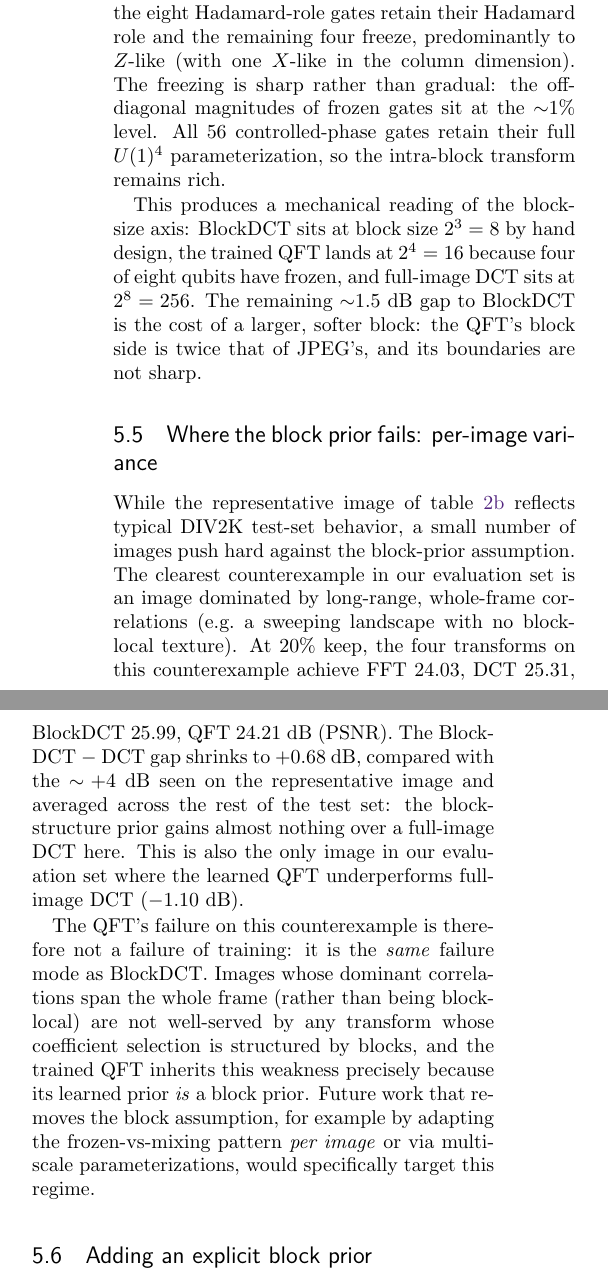
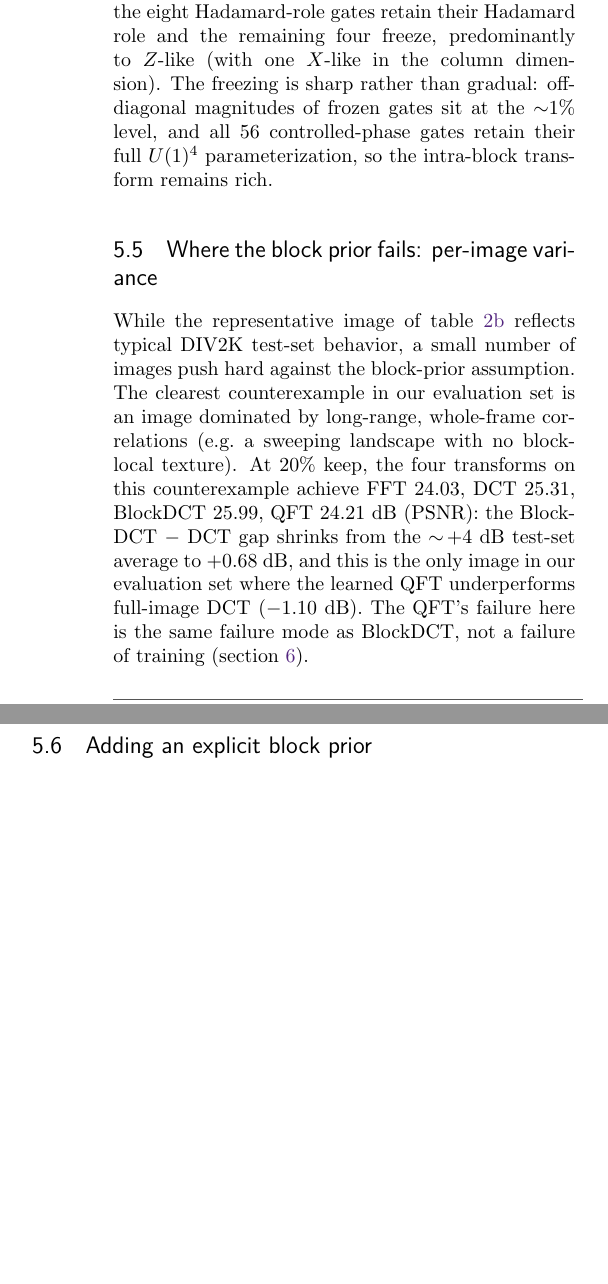
Before and after one commit to zazabap/parametric-dft-paper, a LaTeX document (main.tex): two parts of the columns of page 9 of 18, joined at a grey line, cut so that both start at the same text, the shorter picture padded with empty space. Compiled offline with pdfLaTeX.

Commit message:
§5: trim interpretive prose that duplicates Discussion or table numbers
§5.4 (Emergent block structure): drop the "mechanical reading of the
block-size axis" closing — §6 already makes the same point about the
trained QFT's per-block budget and soft boundaries.

§5.5 (Per-image variance): collapse the three-paragraph counterexample
discussion into one sentence; §6 already states "QFT inherits BlockDCT's
weakness by construction" and the future-work bullet.

§5.6 (Adding an explicit block prior): merge the four numbered
observations into three. The DIV2K and Quick Draw numbers were
restated alongside the headline tables; keep the per-axis claim
(+1.35 dB DIV2K / +5.71 dB Quick Draw) and drop the per-method
PSNR retells that the tables already carry.

§5.7 (Training dynamics): two sentences instead of four paragraphs.
The Entangled-QFT-converges-fastest claim was load-bearing only for
Discussion; the figure caption carries the rest.

Net −14 lines in §5; layout consequence: Figure 7 now lands at the
top of page 10 with §6+§7 text below it instead of orphaning a page.

```diff
--- a/main.tex
+++ b/main.tex
@@ -491,11 +491,7 @@ Whereas $H$ creates a DFT-butterfly superposition across the qubit's $|0\rangle
 A frozen qubit therefore behaves as a \emph{classical block index}, and the transform factors into blocks of size $2^{m_{\mathrm{free}}} \times 2^{n_{\mathrm{free}}}$ pixels, where $m_{\mathrm{free}}$ and $n_{\mathrm{free}}$ are the still-mixing qubit counts per dimension.
 
 In each of the row and column dimensions, four of the eight Hadamard-role gates retain their Hadamard role and the remaining four freeze, predominantly to $Z$-like (with one $X$-like in the column dimension).
-The freezing is sharp rather than gradual: the off-diagonal magnitudes of frozen gates sit at the ${\sim}1\%$ level.
-All 56 controlled-phase gates retain their full $U(1)^4$ parameterization, so the intra-block transform remains rich.
-
-This produces a mechanical reading of the block-size axis: BlockDCT sits at block size $2^3 = 8$ by hand design, the trained QFT lands at $2^4 = 16$ because four of eight qubits have frozen, and full-image DCT sits at $2^8 = 256$.
-The remaining ${\sim}1.5$~dB gap to BlockDCT is the cost of a larger, softer block: the QFT's block side is twice that of JPEG's, and its boundaries are not sharp.
+The freezing is sharp rather than gradual: off-diagonal magnitudes of frozen gates sit at the ${\sim}1\%$ level, and all 56 controlled-phase gates retain their full $U(1)^4$ parameterization, so the intra-block transform remains rich.
 
 \FloatBarrier
 
@@ -504,13 +500,8 @@ The remaining ${\sim}1.5$~dB gap to BlockDCT is the cost of a larger, softer blo
 
 While the representative image of \cref{tab:div2k_repr} reflects typical DIV2K test-set behavior, a small number of images push hard against the block-prior assumption.
 The clearest counterexample in our evaluation set is an image dominated by long-range, whole-frame correlations (e.g.\ a sweeping landscape with no block-local texture).
-At 20\% keep, the four transforms on this counterexample achieve FFT 24.03, DCT 25.31, BlockDCT 25.99, QFT 24.21 dB (PSNR).
-The BlockDCT $-$ DCT gap shrinks to $+0.68$~dB, compared with the $\sim\!+4$~dB seen on the representative image and averaged across the rest of the test set: the block-structure prior gains almost nothing over a full-image DCT here.
-This is also the only image in our evaluation set where the learned QFT underperforms full-image DCT ($-1.10$~dB).
-
-The QFT's failure on this counterexample is therefore not a failure of training: it is the \emph{same} failure mode as BlockDCT.
-Images whose dominant correlations span the whole frame (rather than being block-local) are not well-served by any transform whose coefficient selection is structured by blocks, and the trained QFT inherits this weakness precisely because its learned prior \emph{is} a block prior.
-Future work that removes the block assumption, for example by adapting the frozen-vs-mixing pattern \emph{per image} or via multi-scale parameterizations, would specifically target this regime.
+At 20\% keep, the four transforms on this counterexample achieve FFT 24.03, DCT 25.31, BlockDCT 25.99, QFT 24.21 dB (PSNR): the BlockDCT $-$ DCT gap shrinks from the $\sim\!+4$~dB test-set average to $+0.68$~dB, and this is the only image in our evaluation set where the learned QFT underperforms full-image DCT ($-1.10$~dB).
+The QFT's failure here is the same failure mode as BlockDCT, not a failure of training (\cref{sec:discussion}).
 
 \FloatBarrier
 
@@ -529,4 +520,3 @@ The block factorization observed in \cref{sec:emergence} suggests a complementar
 % \label{fig:variations_rd}
 % \end{figure}
 
-Four observations follow.
```
Also changed, not shown: main.tex (16 more changed lines).
